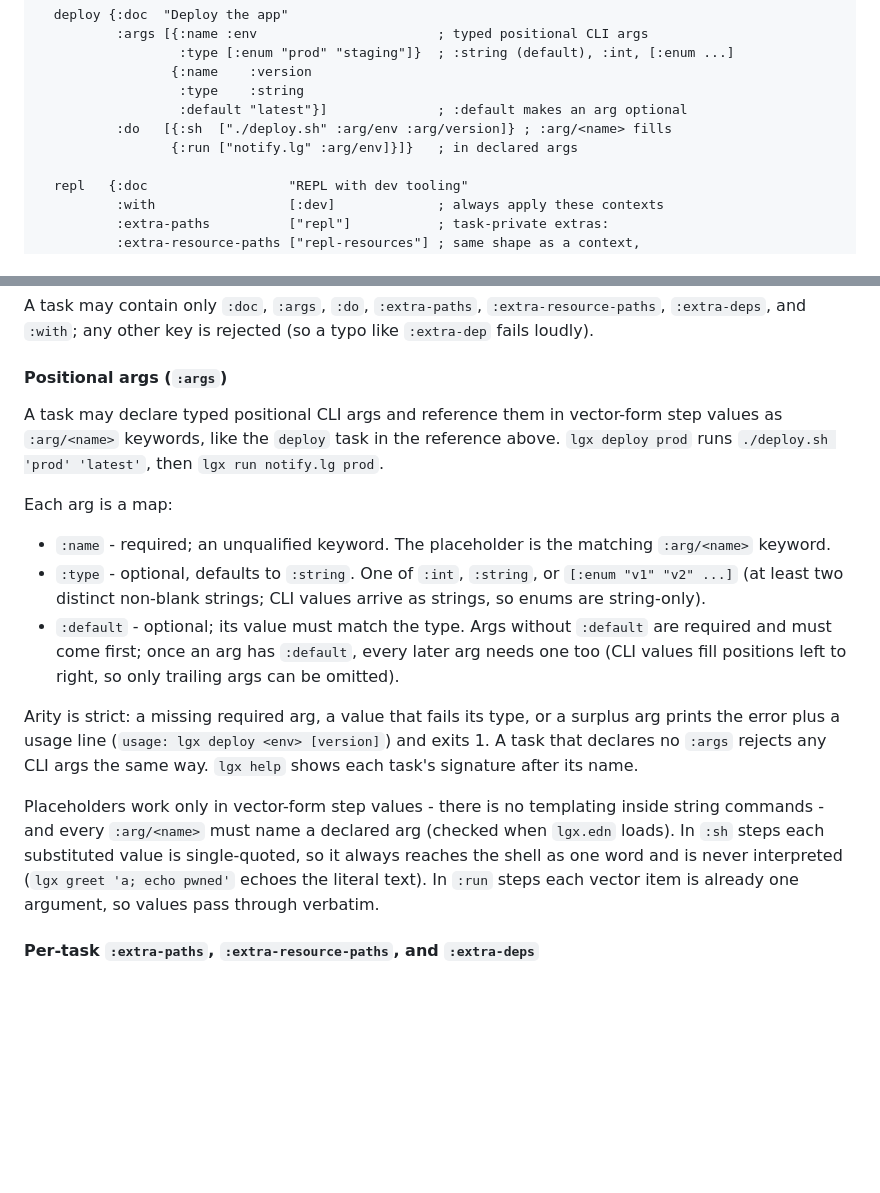
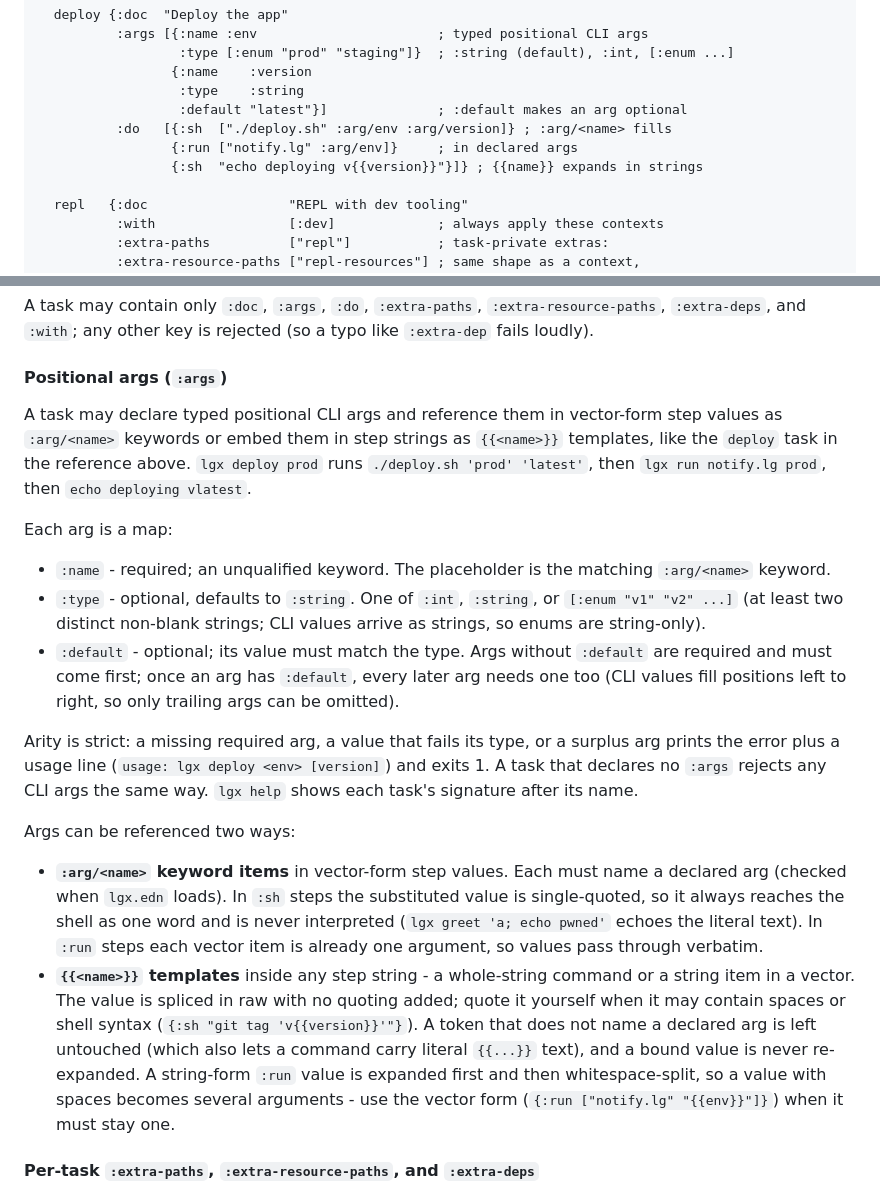
Before and after one commit to abogoyavlensky/lgx, a Markdown page: README.md, 2 parts joined by grey strips. Drawn GitHub-style; blank space fills up the shorter version.

Commit message:
Document {{name}} task arg templating

```diff
--- a/README.md
+++ b/README.md
@@ -301,7 +301,8 @@ key's rules in detail.
                   :type    :string
                   :default "latest"}]              ; :default makes an arg optional
           :do   [{:sh  ["./deploy.sh" :arg/env :arg/version]} ; :arg/<name> fills
-                 {:run ["notify.lg" :arg/env]}]}   ; in declared args
+                 {:run ["notify.lg" :arg/env]}     ; in declared args
+                 {:sh  "echo deploying v{{version}}"}]} ; {{name}} expands in strings
 
   repl   {:doc                  "REPL with dev tooling"
           :with                 [:dev]             ; always apply these contexts
@@ -391,9 +392,10 @@ rejected (so a typo like `:extra-dep` fails loudly).
 #### Positional args (`:args`)
 
 A task may declare typed positional CLI args and reference them in
-vector-form step values as `:arg/<name>` keywords, like the `deploy`
-task in the reference above. `lgx deploy prod` runs
-`./deploy.sh 'prod' 'latest'`, then `lgx run notify.lg prod`.
+vector-form step values as `:arg/<name>` keywords or embed them in step
+strings as `{{<name>}}` templates, like the `deploy` task in the
+reference above. `lgx deploy prod` runs `./deploy.sh 'prod' 'latest'`,
+then `lgx run notify.lg prod`, then `echo deploying vlatest`.
 
 Each arg is a map:
 
@@ -413,13 +415,23 @@ or a surplus arg prints the error plus a usage line
 no `:args` rejects any CLI args the same way. `lgx help` shows each
 task's signature after its name.
 
-Placeholders work only in vector-form step values - there is no
-templating inside string commands - and every `:arg/<name>` must name a
-declared arg (checked when `lgx.edn` loads). In `:sh` steps each
-substituted value is single-quoted, so it always reaches the shell as
-one word and is never interpreted (`lgx greet 'a; echo pwned'` echoes
-the literal text). In `:run` steps each vector item is already one
-argument, so values pass through verbatim.
+Args can be referenced two ways:
+
+- **`:arg/<name>` keyword items** in vector-form step values. Each must
+  name a declared arg (checked when `lgx.edn` loads). In `:sh` steps the
+  substituted value is single-quoted, so it always reaches the shell as
+  one word and is never interpreted (`lgx greet 'a; echo pwned'` echoes
+  the literal text). In `:run` steps each vector item is already one
+  argument, so values pass through verbatim.
+- **`{{<name>}}` templates** inside any step string - a whole-string
+  command or a string item in a vector. The value is spliced in raw with
+  no quoting added; quote it yourself when it may contain spaces or
+  shell syntax (`{:sh "git tag 'v{{version}}'"}`). A token that does not
+  name a declared arg is left untouched (which also lets a command carry
+  literal `{{...}}` text), and a bound value is never re-expanded. A
+  string-form `:run` value is expanded first and then whitespace-split,
+  so a value with spaces becomes several arguments - use the vector form
+  (`{:run ["notify.lg" "{{env}}"]}`) when it must stay one.
 
 #### Per-task `:extra-paths`, `:extra-resource-paths`, and `:extra-deps`
 
```
Also changed, not shown: docs/ARCHITECTURE.md (+14 -10 lines), docs/plans/2026-06-12-task-arg-string-templating.md (+4 -4 lines).
